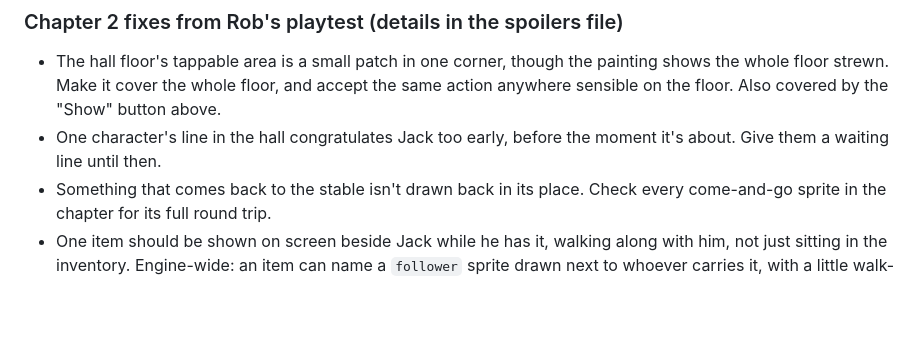
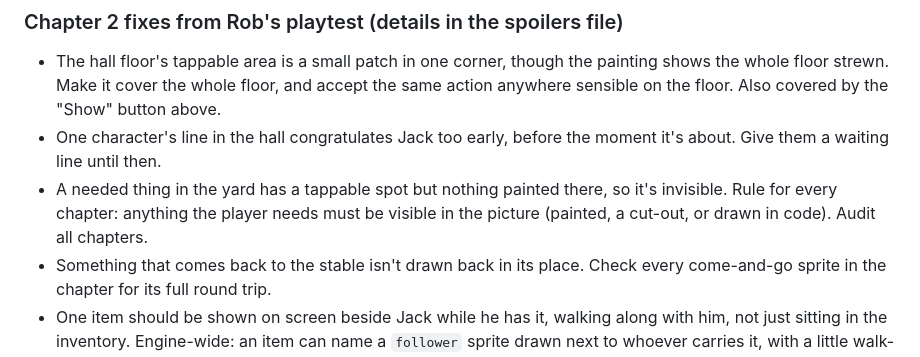
Before and after one commit to JackMead/mead-bros-game, a Markdown page: docs/three-brothers/backlog.md, the part around the change. Drawn GitHub-style; blank space fills up the shorter version.

Commit message:
Three Brothers: backlog, needed things must be visible
Co-Authored-By: Claude Opus 5.5 <noreply@anthropic.com>
Claude-Session: https://claude.ai/code/session_01HkYj1qEQ4a2D6dZaoXA53o

```diff
--- a/docs/three-brothers/backlog.md
+++ b/docs/three-brothers/backlog.md
@@ -66,6 +66,7 @@ Plan:
 
 - The hall floor's tappable area is a small patch in one corner, though the painting shows the whole floor strewn. Make it cover the whole floor, and accept the same action anywhere sensible on the floor. Also covered by the "Show" button above.
 - One character's line in the hall congratulates Jack too early, before the moment it's about. Give them a waiting line until then.
+- A needed thing in the yard has a tappable spot but nothing painted there, so it's invisible. Rule for every chapter: anything the player needs must be visible in the picture (painted, a cut-out, or drawn in code). Audit all chapters.
 - Something that comes back to the stable isn't drawn back in its place. Check every come-and-go sprite in the chapter for its full round trip.
 - One item should be shown on screen beside Jack while he has it, walking along with him, not just sitting in the inventory. Engine-wide: an item can name a `follower` sprite drawn next to whoever carries it, with a little walk-bob.
 - Show the key moment in the hall as an animation, not just text: a new cinematic cue, `fly`, that sends a small sprite along a path across the scene (start, end, a little wobble). Sparrow drawn in code or cut out from a ChatGPT image. Reusable in any chapter (bats, gulls, a thrown hat).
```
Also changed, not shown: 1 other file.
